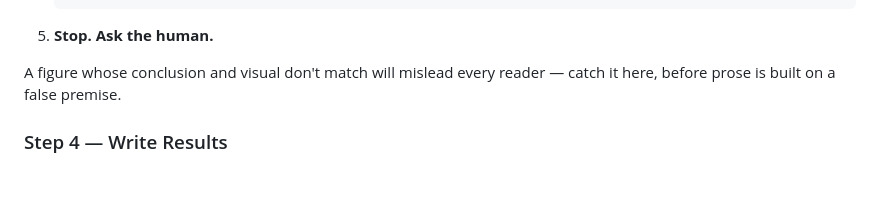
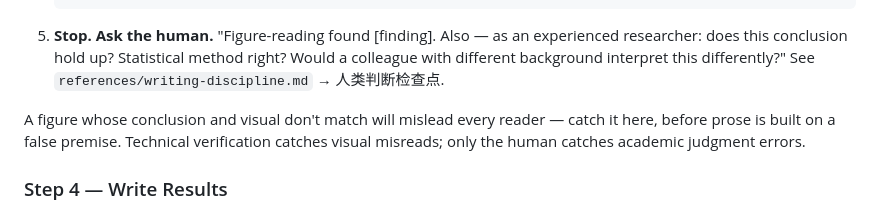
Before and after one commit to Joe-zhouman/sci-skills, a Markdown page: skills/sci-write/SKILL.md, the part around the change. GitHub-like rendering; blank space fills up the shorter version.

Commit message:
sci-write: human judgment checkpoints — technical verification ≠ academic intuition

````diff
--- a/skills/sci-write/SKILL.md
+++ b/skills/sci-write/SKILL.md
@@ -199,9 +199,9 @@ For each figure with a ready report:
    ## conclusion correction
    <narrow / re-draw / add qualifier — human decides>
    ```
-5. **Stop. Ask the human.**
+5. **Stop. Ask the human.** "Figure-reading found [finding]. Also — as an experienced researcher: does this conclusion hold up? Statistical method right? Would a colleague with different background interpret this differently?" See `references/writing-discipline.md` → 人类判断检查点.
 
-A figure whose conclusion and visual don't match will mislead every reader — catch it here, before prose is built on a false premise.
+A figure whose conclusion and visual don't match will mislead every reader — catch it here, before prose is built on a false premise. Technical verification catches visual misreads; only the human catches academic judgment errors.
 
 ### Step 4 — Write Results
 
````
Also changed, not shown: 1 other file.
